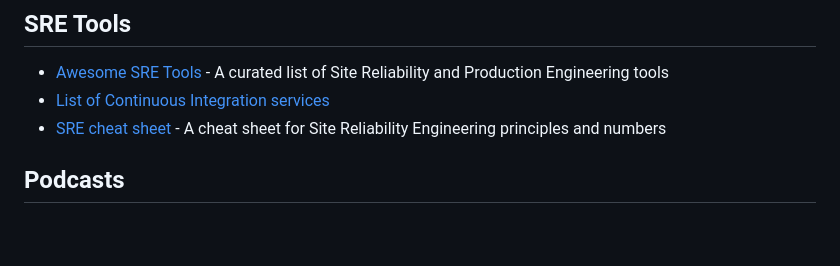
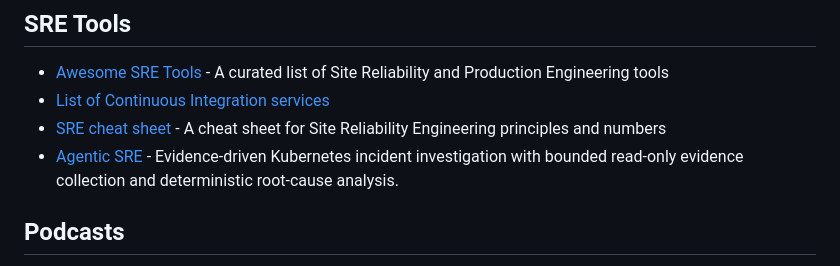
Before and after one commit to dastergon/awesome-sre, a Markdown page: README.md, the part around the change. Rendered like a GitHub page; blank space fills up the shorter version.

Commit message:
Add Agentic SRE to SRE Tools

```diff
--- a/README.md
+++ b/README.md
@@ -544,6 +544,7 @@ Contributions are always welcome!
 * [Awesome SRE Tools](https://github.com/SquadcastHub/awesome-sre-tools) - A curated list of Site Reliability and Production Engineering tools
 * [List of Continuous Integration services](https://github.com/ligurio/awesome-ci)
 * [SRE cheat sheet](https://github.com/shibumi/SRE-cheat-sheet) - A cheat sheet for Site Reliability Engineering principles and numbers
+* [Agentic SRE](https://github.com/negativexq/agentic-sre) - Evidence-driven Kubernetes incident investigation with bounded read-only evidence collection and deterministic root-cause analysis.
 
 ## Podcasts
 * [Blameless / Resilience in Action](https://podcasts.apple.com/us/podcast/resilience-in-action/id1506828506)
```
